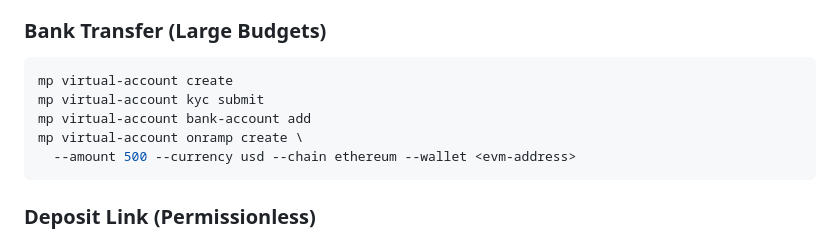
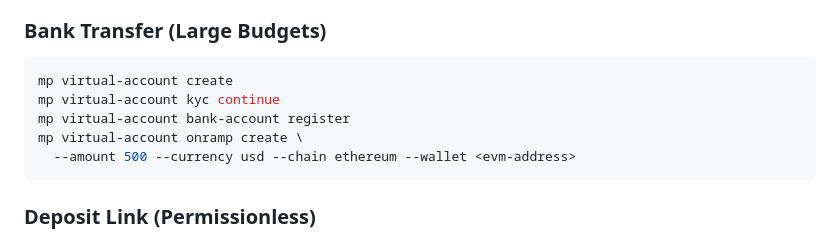
Before and after one commit to moonpay/skills, a Markdown page: skills/corbits-marketplace/SKILL.md, the part around the change. Drawn GitHub-style.

Commit message:
resolved virtual account and hardware wallet syntax errors

````diff
--- a/skills/corbits-marketplace/SKILL.md
+++ b/skills/corbits-marketplace/SKILL.md
@@ -119,8 +119,8 @@ mp token swap \
 
 ```bash
 mp virtual-account create
-mp virtual-account kyc submit
-mp virtual-account bank-account add
+mp virtual-account kyc continue
+mp virtual-account bank-account register
 mp virtual-account onramp create \
   --amount 500 --currency usd --chain ethereum --wallet <evm-address>
 ```
````
Also changed, not shown: skills/shipp-sports-data/SKILL.md (+1 -1 lines).
